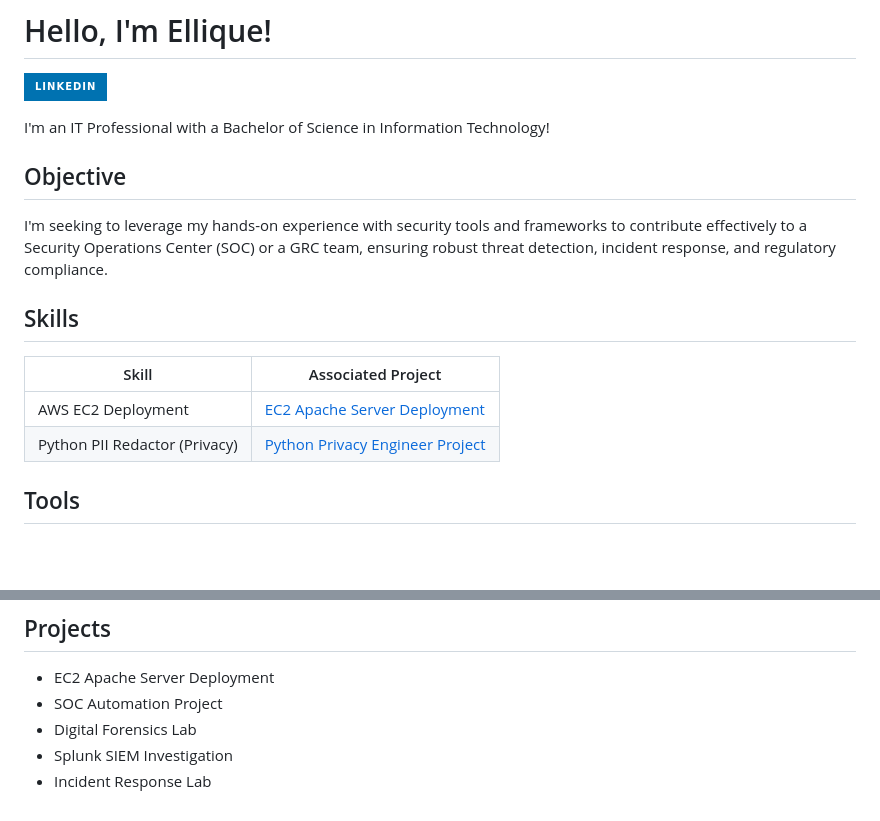
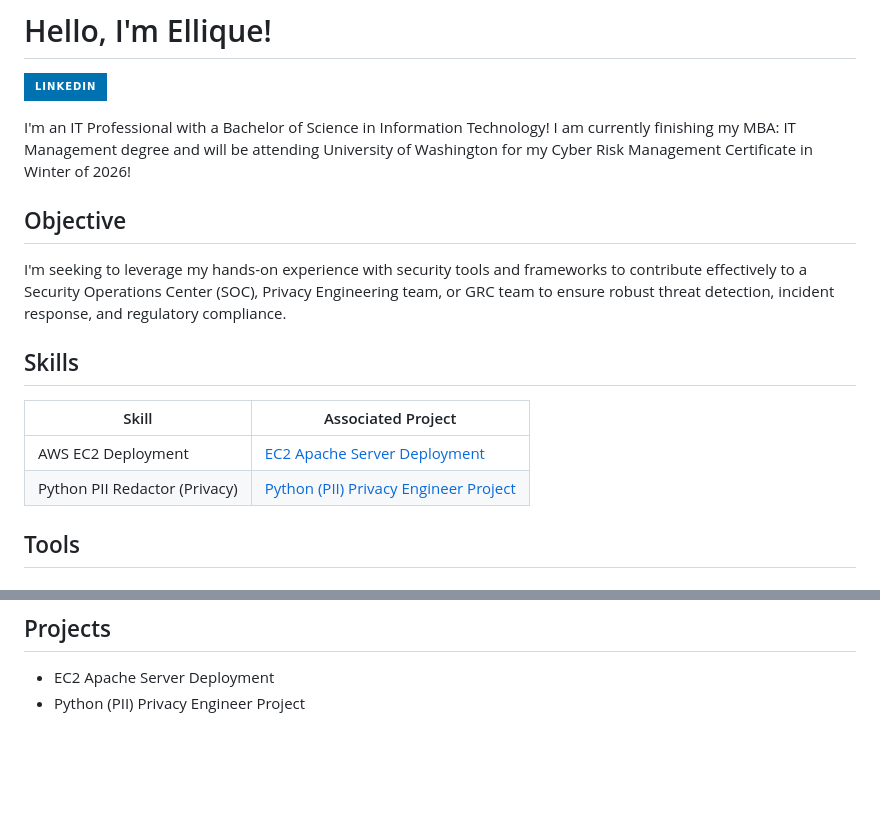
Before and after one commit to 3llique/3llique, a Markdown page: README.md, 2 parts joined by grey strips. Drawn GitHub-style; badges without logos; blank space fills up the shorter version.

```diff
--- a/README.md
+++ b/README.md
@@ -4,11 +4,12 @@
 
 
 I'm an IT Professional with a Bachelor of Science in Information Technology!
+I am currently finishing my MBA: IT Management degree and will be attending University of Washington for my Cyber Risk Management Certificate in Winter of 2026!
 
 ## Objective
 
 
-I'm seeking to leverage my hands-on experience with security tools and frameworks to contribute effectively to a Security Operations Center (SOC) or a GRC team, ensuring robust threat detection, incident response, and regulatory compliance.
+I'm seeking to leverage my hands-on experience with security tools and frameworks to contribute effectively to a Security Operations Center (SOC), Privacy Engineering team, or GRC team to ensure robust threat detection, incident response, and regulatory compliance.
 
 ## Skills
 
@@ -16,7 +17,7 @@ I'm seeking to leverage my hands-on experience with security tools and framework
 | Skill                                         | Associated Project         |
 |-----------------------------------------------|----------------------------|
 | AWS EC2 Deployment                            | <a href="https://github.com/3llique/EC2-Project/blob/ebda43d0520639448d338f0e75537737c7a07915/README.md">EC2 Apache Server Deployment</a>|
-| Python PII Redactor (Privacy)                 | <a href="https://github.com/3llique/Pii_Redactor/blob/main/PII_Redactor.py"> Python Privacy Engineer Project</a>|
+| Python PII Redactor (Privacy)                 | <a href="https://github.com/3llique/Pii_Redactor/blob/main/PII_Redactor.py"> Python (PII) Privacy Engineer Project</a>|
 
 
 ## Tools
@@ -70,7 +71,4 @@ I'm seeking to leverage my hands-on experience with security tools and framework
 
 ## Projects
 - EC2 Apache Server Deployment
-- SOC Automation Project
-- Digital Forensics Lab
-- Splunk SIEM Investigation
-- Incident Response Lab
+- Python (PII) Privacy Engineer Project
```
